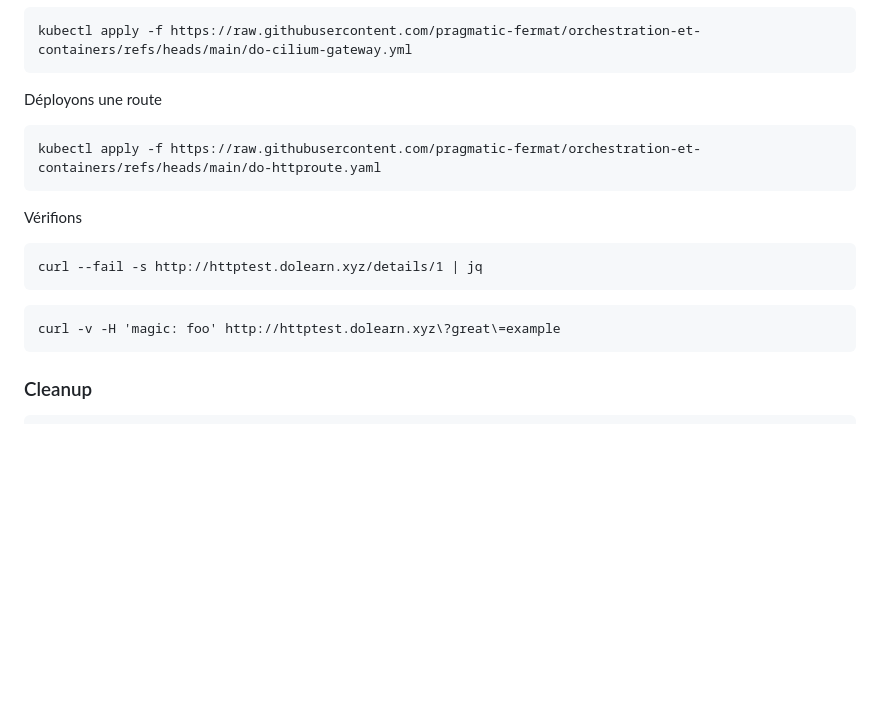
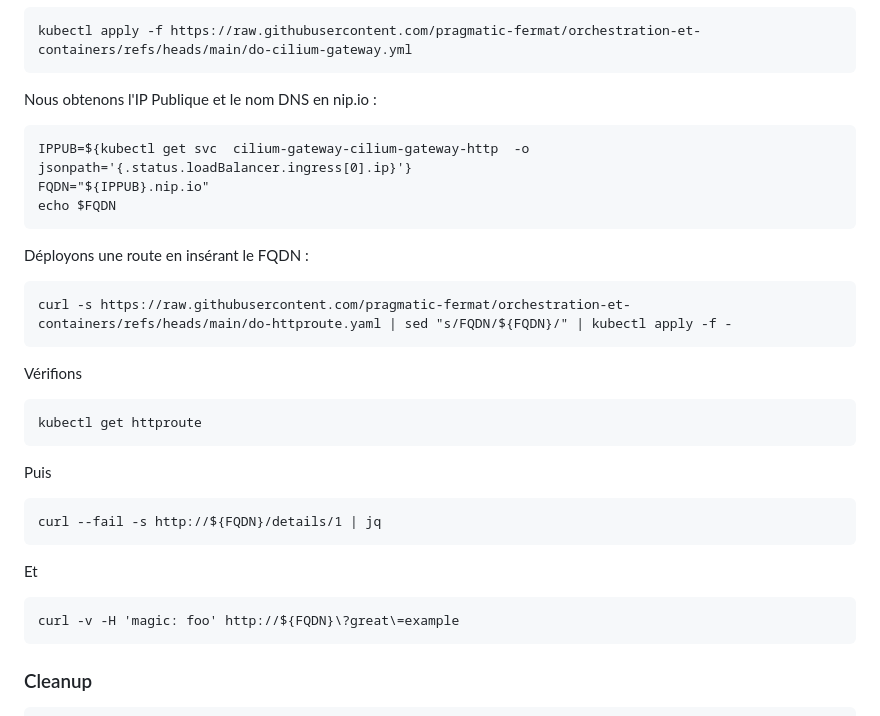
Before and after one commit to pragmatic-fermat/orchestration-et-containers, a Markdown page: Lab_Kubernetes.md, the part around the change. Rendered like a GitHub page; blank space fills up the shorter version.

Commit message:
Enhance Cilium gateway setup instructions
Added commands to retrieve public IP and FQDN for the Cilium gateway, and updated the route deployment instructions.

````diff
--- a/Lab_Kubernetes.md
+++ b/Lab_Kubernetes.md
@@ -576,18 +576,29 @@ Déployons une Gateway
 kubectl apply -f https://raw.githubusercontent.com/pragmatic-fermat/orchestration-et-containers/refs/heads/main/do-cilium-gateway.yml
 ```
 
-Déployons une route
+Nous obtenons l'IP Publique et le nom DNS en nip.io  :
 ```
-kubectl apply -f https://raw.githubusercontent.com/pragmatic-fermat/orchestration-et-containers/refs/heads/main/do-httproute.yaml
+IPPUB=${kubectl get svc  cilium-gateway-cilium-gateway-http  -o jsonpath='{.status.loadBalancer.ingress[0].ip}'}
+FQDN="${IPPUB}.nip.io"
+echo $FQDN
+```
+
+Déployons une route en insérant le FQDN :
+```
+curl -s https://raw.githubusercontent.com/pragmatic-fermat/orchestration-et-containers/refs/heads/main/do-httproute.yaml | sed "s/FQDN/${FQDN}/" | kubectl apply -f -
 ```
 
 Vérifions
 ```
-curl --fail -s http://httptest.dolearn.xyz/details/1 | jq
+kubectl get httproute
 ```
-
+Puis
 ```
-curl -v -H 'magic: foo' http://httptest.dolearn.xyz\?great\=example
+curl --fail -s http://${FQDN}/details/1 | jq
+```
+Et
+```
+curl -v -H 'magic: foo' http://${FQDN}\?great\=example
 ```
 
 ### Cleanup
````
